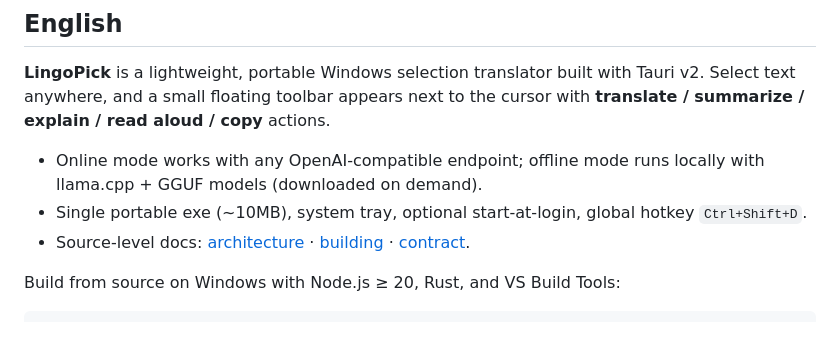
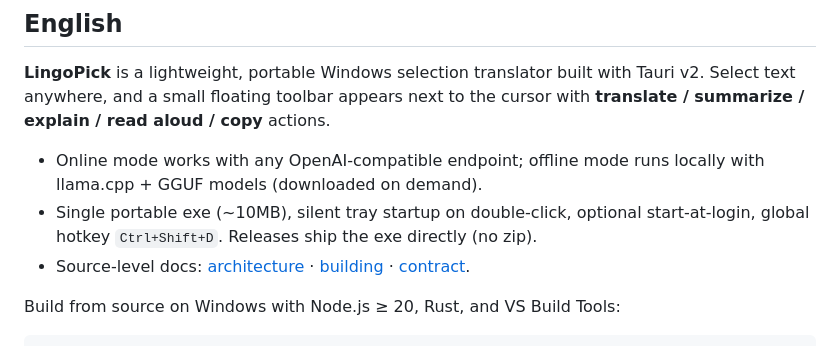
Before and after one commit to monk233/lexora, a Markdown page: README.md, the part around the change. Rendered like a GitHub page.

Commit message:
docs: mention silent startup and single-exe releases in README English section

```diff
--- a/README.md
+++ b/README.md
@@ -109,7 +109,7 @@ Tauri v2 + Rust（窗口/托盘/全局输入钩子/Windows UI Automation 取词
 **LingoPick** is a lightweight, portable Windows selection translator built with Tauri v2. Select text anywhere, and a small floating toolbar appears next to the cursor with **translate / summarize / explain / read aloud / copy** actions.
 
 - Online mode works with any OpenAI-compatible endpoint; offline mode runs locally with llama.cpp + GGUF models (downloaded on demand).
-- Single portable exe (~10MB), system tray, optional start-at-login, global hotkey `Ctrl+Shift+D`.
+- Single portable exe (~10MB), silent tray startup on double-click, optional start-at-login, global hotkey `Ctrl+Shift+D`. Releases ship the exe directly (no zip).
 - Source-level docs: [architecture](docs/architecture.md) · [building](docs/building.md) · [contract](docs/contracts.md).
 
 Build from source on Windows with Node.js ≥ 20, Rust, and VS Build Tools:
```
